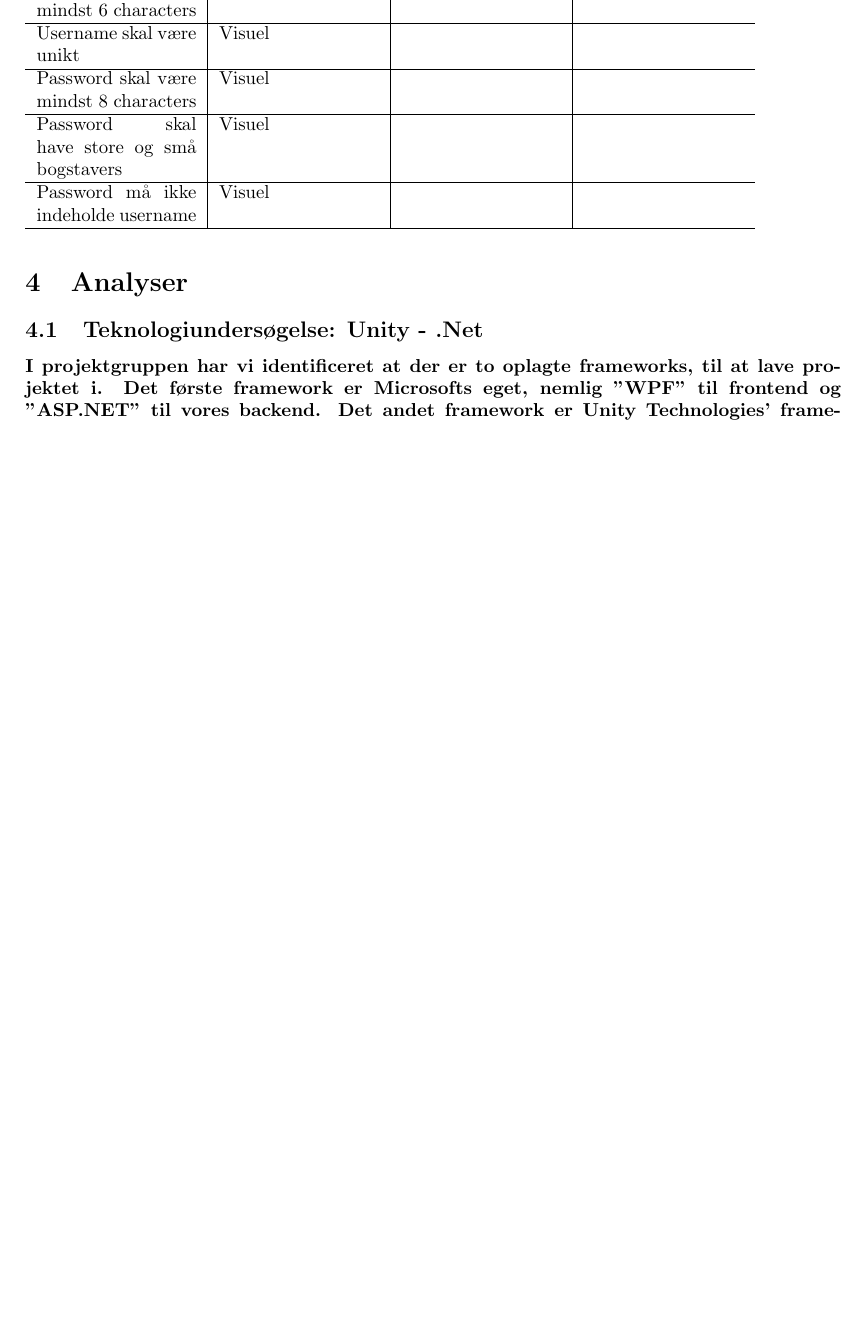
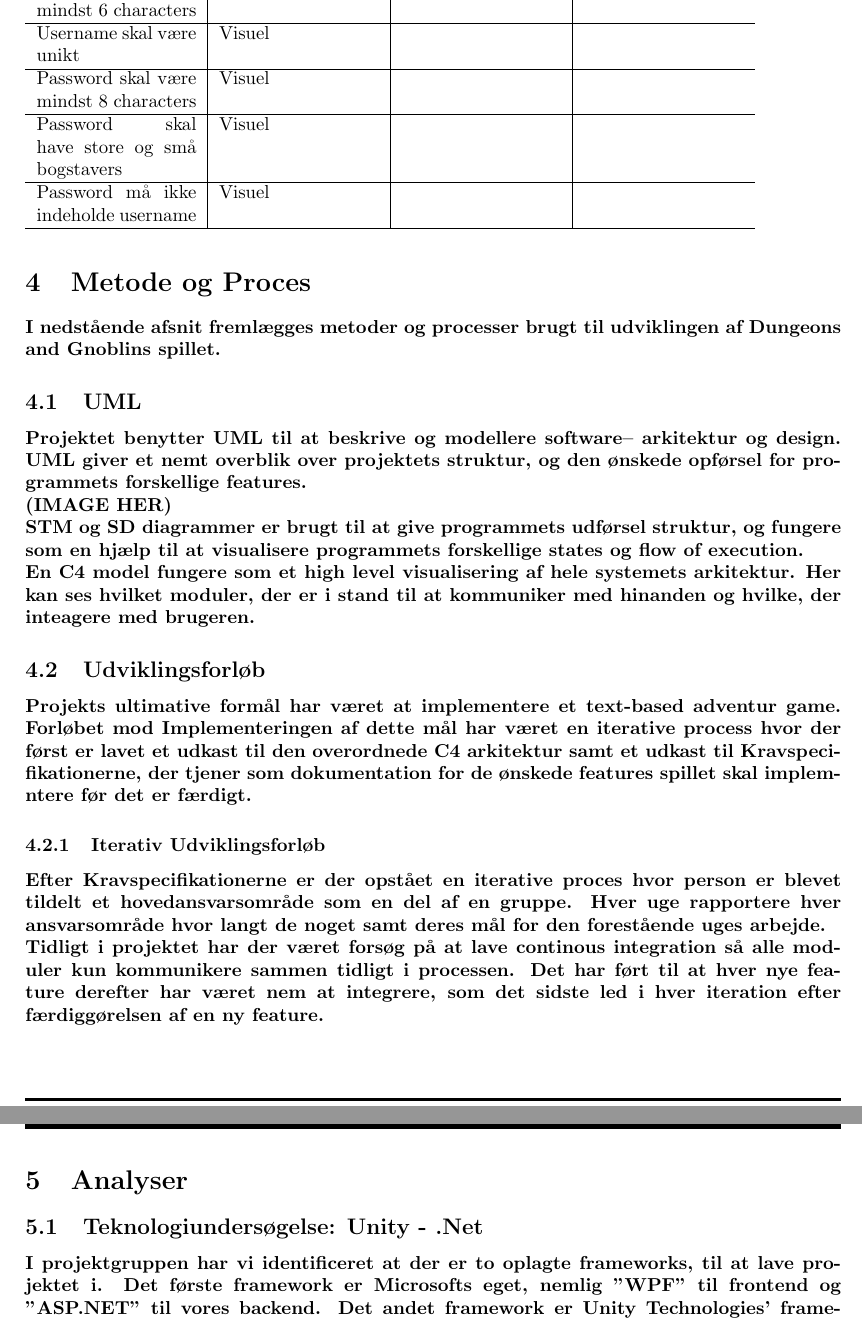
Before and after one commit to suiunicui/Semester_Projekt_4_Dungeons_and_Gnoblins, a LaTeX document (ProjectBilag/Project.tex, which reads ProjectBilag/02-Body/MethodeProcess.tex): part of page 26 of 92 before the commit and two parts of pages 26 and 27 of 93 after it, the two joined at a grey line, cut so that both start at the same text, the shorter picture padded with empty space. Compiled offline with pdfLaTeX.

Commit message:
nye metode og proces

```diff
--- /dev/null
+++ b/ProjectBilag/02-Body/MethodeProcess.tex
@@ -0,0 +1,35 @@
+\section{Metode og Proces}
+I nedstående afsnit fremlægges metoder og processer brugt
+til udviklingen af Dungeons and Gnoblins spillet.
+
+\subsection{UML}
+Projektet benytter UML til at beskrive og modellere software-- arkitektur
+og design. UML giver et nemt overblik over projektets struktur, og den
+ønskede opførsel for programmets forskellige features.
+
+\textbf{(IMAGE HER)}
+
+STM og SD diagrammer er brugt til at give programmets udførsel struktur, og fungere
+som en hjælp til at visualisere programmets forskellige states og flow of execution.
+
+En C4 model fungere som et high level visualisering af hele systemets arkitektur.
+Her kan ses hvilket moduler, der er i stand til at kommuniker med hinanden og hvilke,
+der inteagere med brugeren.
+
+\subsection{Udviklingsforløb}
+Projekts ultimative formål har været at implementere et text-based adventur game.
+Forløbet mod Implementeringen af dette mål har været en iterative process hvor
+der først er lavet et udkast til den overordnede C4 arkitektur samt et udkast
+til Kravspecifikationerne, der tjener som dokumentation for de ønskede features
+spillet skal implemntere før det er færdigt.
+
+\subsubsection{Iterativ Udviklingsforløb}
+
+Efter Kravspecifikationerne er der opstået en iterative proces hvor person er
+blevet tildelt et hovedansvarsområde som en del af en gruppe. Hver uge rapportere
+hver ansvarsområde hvor langt de noget samt deres mål for den forestående uges arbejde.
+
+Tidligt i projektet har der været forsøg på at lave continous integration så alle moduler
+kun kommunikere sammen tidligt i processen. Det har ført til at hver nye feature derefter
+har været nem at integrere, som det sidste led i hver iteration efter færdiggørelsen af en
+ny feature.
```
Also changed, not shown: ProjectBilag/02-Body/Body.tex (+1 -0 lines), ProjectBilag/Project.tex (line endings or trailing spaces), 1 other file.
